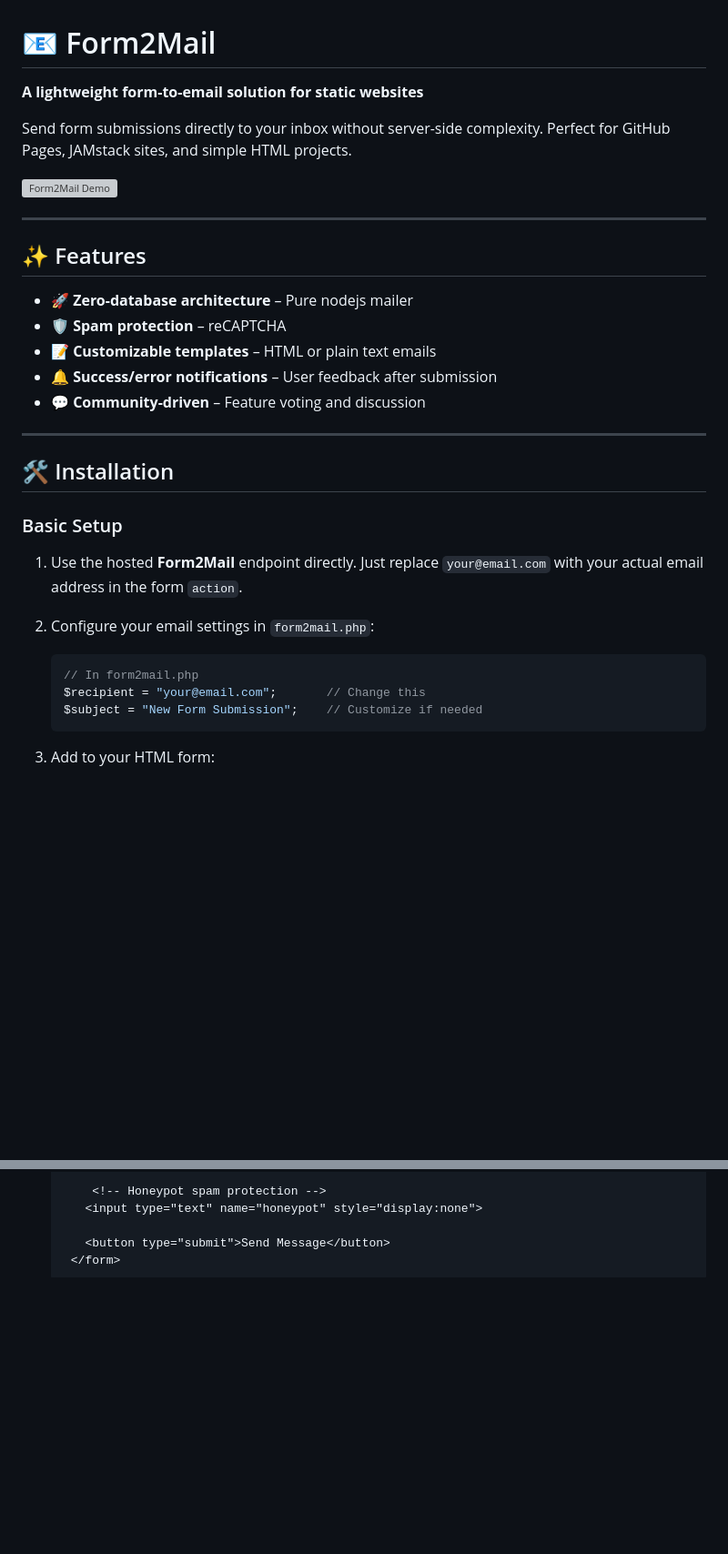
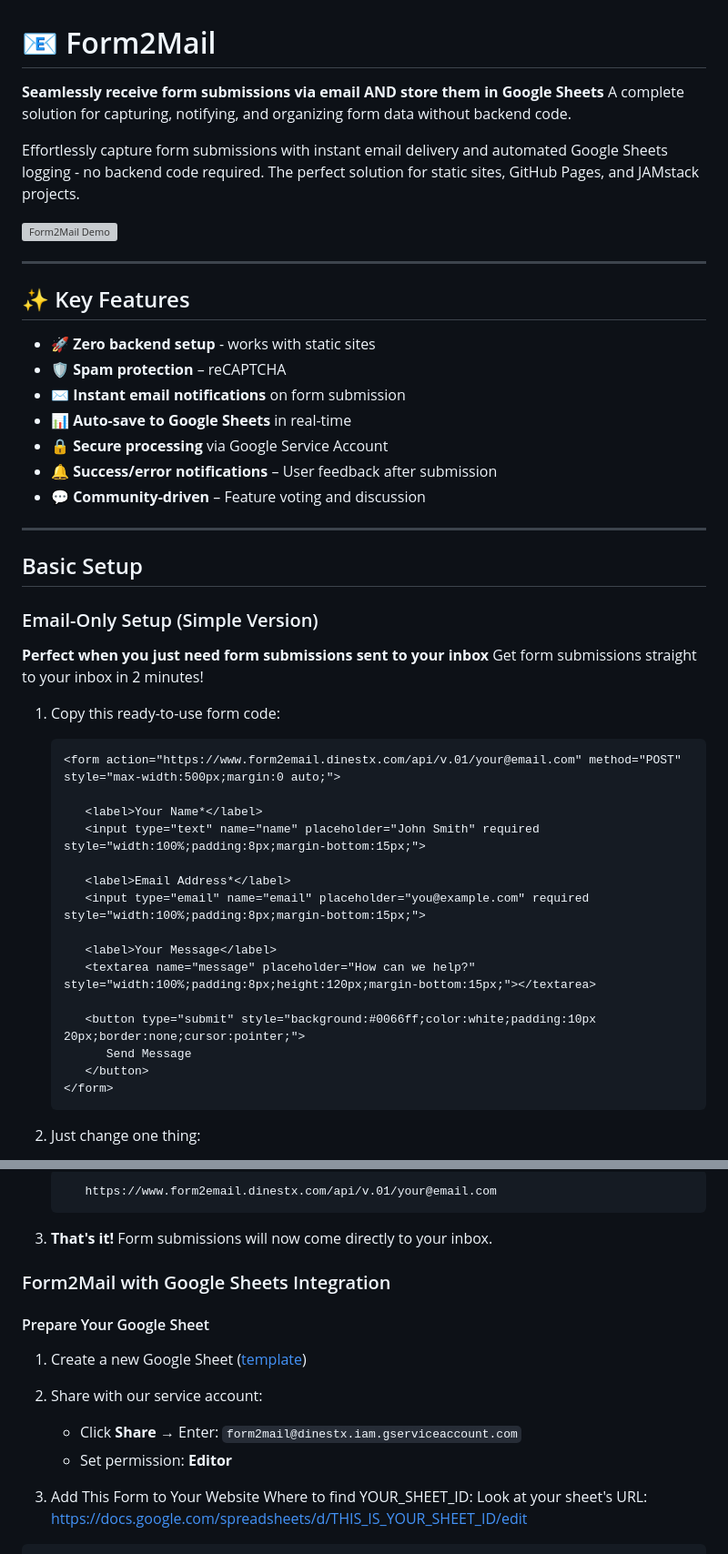
Before and after one commit to v-ishnu/Form2Mail, a Markdown page: README.md, 2 parts joined by grey strips. Shown at 91% size. Rendered like a GitHub page; blank space fills up the shorter version; grey boxes are pictures that could not be loaded.

Commit message:
Setup Documentation

````diff
--- a/README.md
+++ b/README.md
@@ -1,36 +1,52 @@
 # 📧 Form2Mail
 
-**A lightweight form-to-email solution for static websites**
+**Seamlessly receive form submissions via email AND store them in Google Sheets**
+A complete solution for capturing, notifying, and organizing form data without backend code.
 
-Send form submissions directly to your inbox without server-side complexity. Perfect for GitHub Pages, JAMstack sites, and simple HTML projects.
+Effortlessly capture form submissions with instant email delivery and automated Google Sheets logging - no backend code required. The perfect solution for static sites, GitHub Pages, and JAMstack projects.
 
 ![Form2Mail Demo]() <!-- Replace with actual screenshot -->
 
 ---
 
-## ✨ Features
+## ✨ Key Features
 
-- 🚀 **Zero-database architecture** – Pure nodejs mailer
+- 🚀 **Zero backend setup** - works with static sites
 - 🛡️ **Spam protection** – reCAPTCHA
-- 📝 **Customizable templates** – HTML or plain text emails
+- ✉️ **Instant email notifications** on form submission
+- 📊 **Auto-save to Google Sheets** in real-time
+- 🔒 **Secure processing** via Google Service Account
 - 🔔 **Success/error notifications** – User feedback after submission
 - 💬 **Community-driven** – Feature voting and discussion
 
 ---
 
-## 🛠️ Installation
+## Basic Setup
 
-### Basic Setup
+### Email-Only Setup (Simple Version)
 
-1. Use the hosted **Form2Mail** endpoint directly.
-Just replace `your@email.com` with your actual email address in the form `action`.
-2. Configure your email settings in `form2mail.php`:
+**Perfect when you just need form submissions sent to your inbox**
+Get form submissions straight to your inbox in 2 minutes!
 
-   ```php
-   // In form2mail.php
-   $recipient = "your@email.com";       // Change this
-   $subject = "New Form Submission";    // Customize if needed
+
+1. Copy this ready-to-use form code:
+   ```html
+   <form action="https://www.form2email.dinestx.com/api/v.01/your@email.com" method="POST" style="max-width:500px;margin:0 auto;">
+
+      <label>Your Name*</label>
+      <input type="text" name="name" placeholder="John Smith" required style="width:100%;padding:8px;margin-bottom:15px;">
+
+      <label>Email Address*</label>
+      <input type="email" name="email" placeholder="you@example.com" required style="width:100%;padding:8px;margin-bottom:15px;">
+
+      <label>Your Message</label>
+      <textarea name="message" placeholder="How can we help?" style="width:100%;padding:8px;height:120px;margin-bottom:15px;"></textarea>
+
+      <button type="submit" style="background:#0066ff;color:white;padding:10px 20px;border:none;cursor:pointer;">
+         Send Message
+      </button>
+   </form>
    ```
 
-3. Add to your HTML form:
+2. Just change one thing:
 
@@ -42,5 +54,21 @@ Just replace `your@email.com` with your actual email address in the form `action
 
-       <!-- Honeypot spam protection -->
-      <input type="text" name="honeypot" style="display:none">
+   ```js
+      https://www.form2email.dinestx.com/api/v.01/your@email.com
+   ```
+3. **That's it!** Form submissions will now come directly to your inbox.
 
-      <button type="submit">Send Message</button>
+
+### Form2Mail with Google Sheets Integration
+
+#### Prepare Your Google Sheet
+1. Create a new Google Sheet ([template](https://sheets.new))
+2. Share with our service account:
+   - Click **Share** → Enter:
+     `form2mail@dinestx.iam.gserviceaccount.com`
+   - Set permission: **Editor**
+
+3. Add This Form to Your Website
+Where to find YOUR_SHEET_ID:
+Look at your sheet's URL:
+https://docs.google.com/spreadsheets/d/THIS_IS_YOUR_SHEET_ID/edit
+
````
Also changed, not shown: other parts of README.md (+5 -5 lines).
